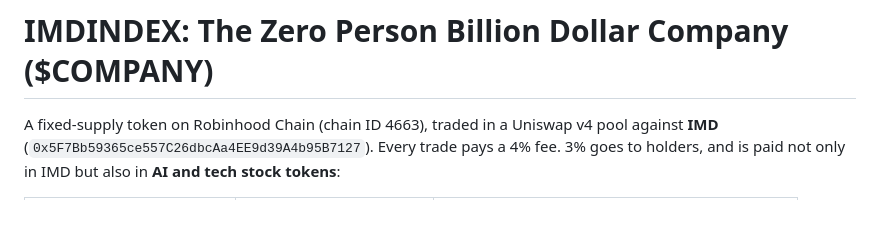
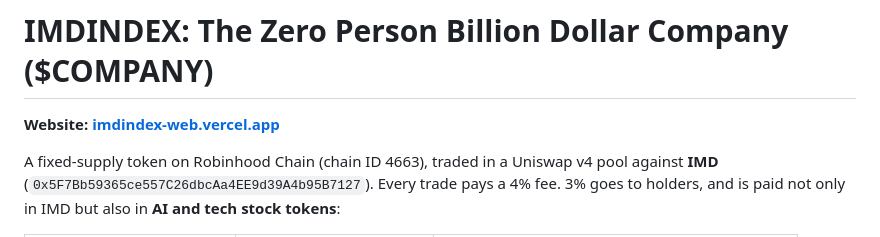
Before and after one commit to imdmaxi/IMDINDEX, a Markdown page: README.md, the part around the change. GitHub-like rendering; blank space fills up the shorter version.

Commit message:
README: link the live website
Co-Authored-By: Claude Opus 5.5 <noreply@anthropic.com>

```diff
--- a/README.md
+++ b/README.md
@@ -1,4 +1,6 @@
 # IMDINDEX: The Zero Person Billion Dollar Company ($COMPANY)
+
+**Website: [imdindex-web.vercel.app](https://imdindex-web.vercel.app)**
 
 A fixed-supply token on Robinhood Chain (chain ID 4663), traded in a Uniswap v4 pool against **IMD** (`0x5F7Bb59365ce557C26dbcAa4EE9d39A4b95B7127`). Every trade pays a 4% fee. 3% goes to holders, and is paid not only in IMD but also in **AI and tech stock tokens**:
 
```
